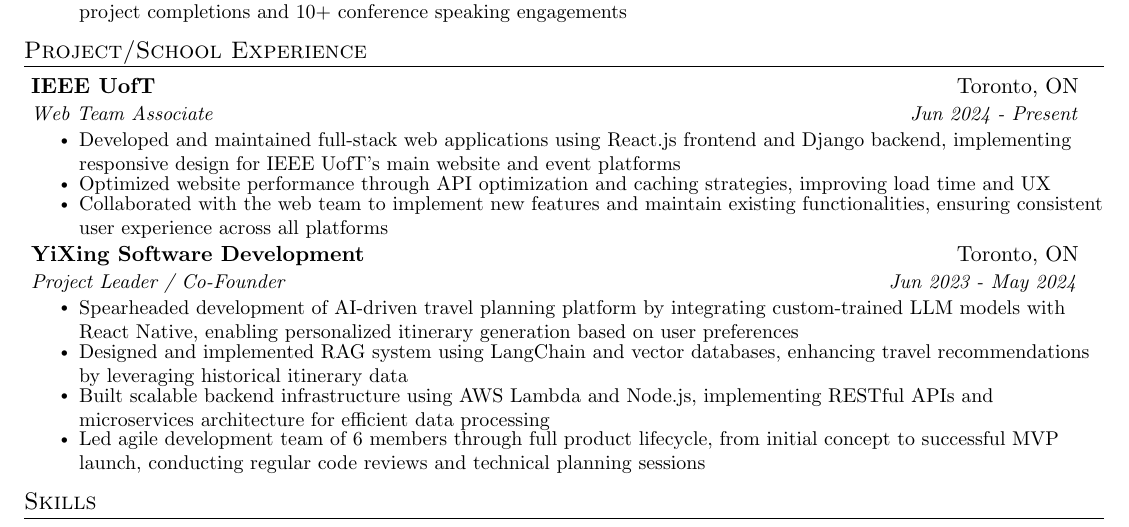
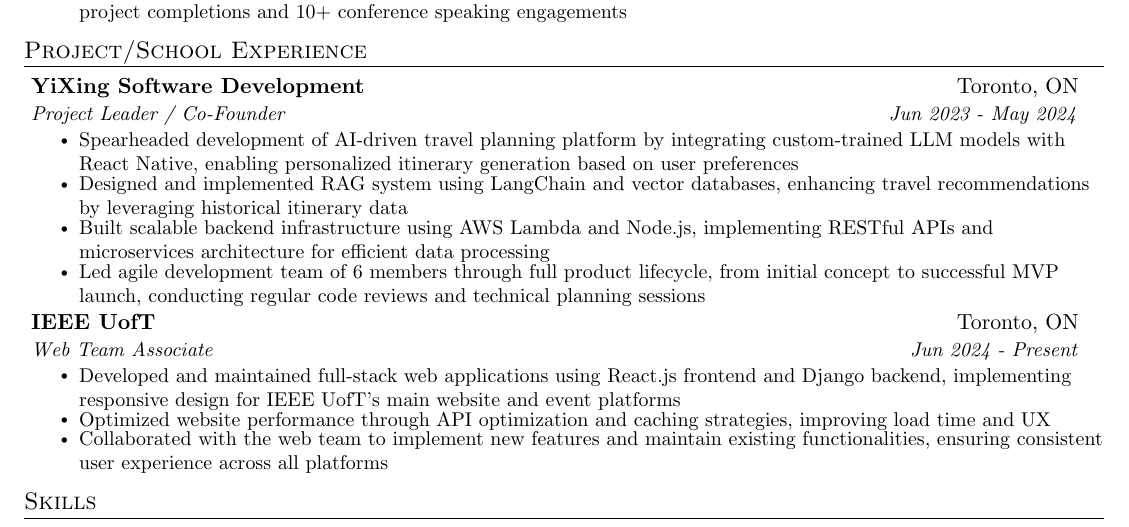
Before and after one commit to leoyin1127/Resume, a LaTeX CV (MasterResume/MasterResume.tex): part of the page, cut so that both start at the same text. Compiled offline with pdfLaTeX.

Commit message:
rank update

```diff
--- a/MasterResume/MasterResume.tex
+++ b/MasterResume/MasterResume.tex
@@ -136,15 +136,6 @@
 \resumeSubHeadingListStart
 
 \resumeSubheading
-  {IEEE UofT}{Toronto, ON}
-  {Web Team Associate}{Jun 2024 - Present}
-  \resumeItemListStart
-    \resumeItem{Developed and maintained full-stack web applications using React.js frontend and Django backend, implementing responsive design for IEEE UofT's main website and event platforms}
-    \resumeItem{Optimized website performance through API optimization and caching strategies, improving load time and UX}
-    \resumeItem{Collaborated with the web team to implement new features and maintain existing functionalities, ensuring consistent user experience across all platforms}
-\resumeItemListEnd
-
-\resumeSubheading
   {YiXing Software Development}{Toronto, ON}
   {Project Leader / Co-Founder}{Jun 2023 - May 2024}
   \resumeItemListStart
@@ -152,6 +143,15 @@
       \resumeItem{Designed and implemented RAG system using LangChain and vector databases, enhancing travel recommendations by leveraging historical itinerary data}
       \resumeItem{Built scalable backend infrastructure using AWS Lambda and Node.js, implementing RESTful APIs and microservices architecture for efficient data processing}
       \resumeItem{Led agile development team of 6 members through full product lifecycle, from initial concept to successful MVP launch, conducting regular code reviews and technical planning sessions}
+\resumeItemListEnd
+
+\resumeSubheading
+  {IEEE UofT}{Toronto, ON}
+  {Web Team Associate}{Jun 2024 - Present}
+  \resumeItemListStart
+    \resumeItem{Developed and maintained full-stack web applications using React.js frontend and Django backend, implementing responsive design for IEEE UofT's main website and event platforms}
+    \resumeItem{Optimized website performance through API optimization and caching strategies, improving load time and UX}
+    \resumeItem{Collaborated with the web team to implement new features and maintain existing functionalities, ensuring consistent user experience across all platforms}
 \resumeItemListEnd
 
 \resumeSubHeadingListEnd
```
Also changed, not shown: MasterResume/MasterResume.pdf, 3 other files.
